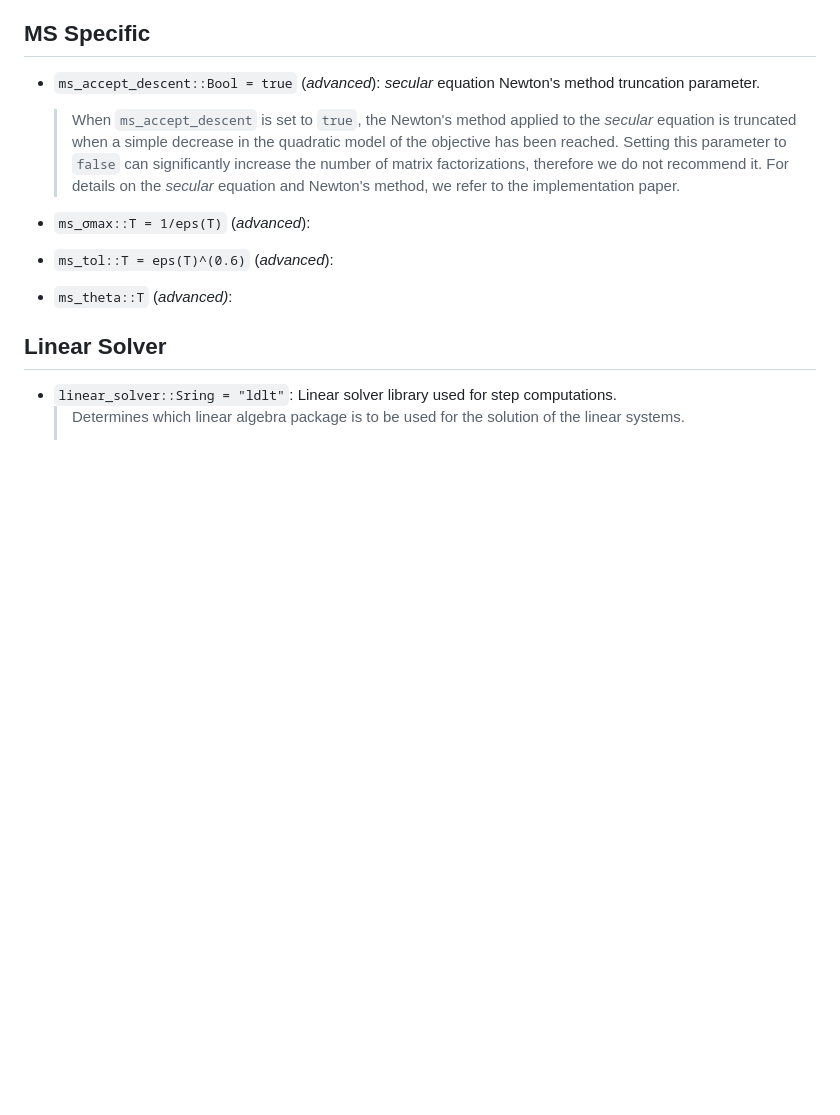
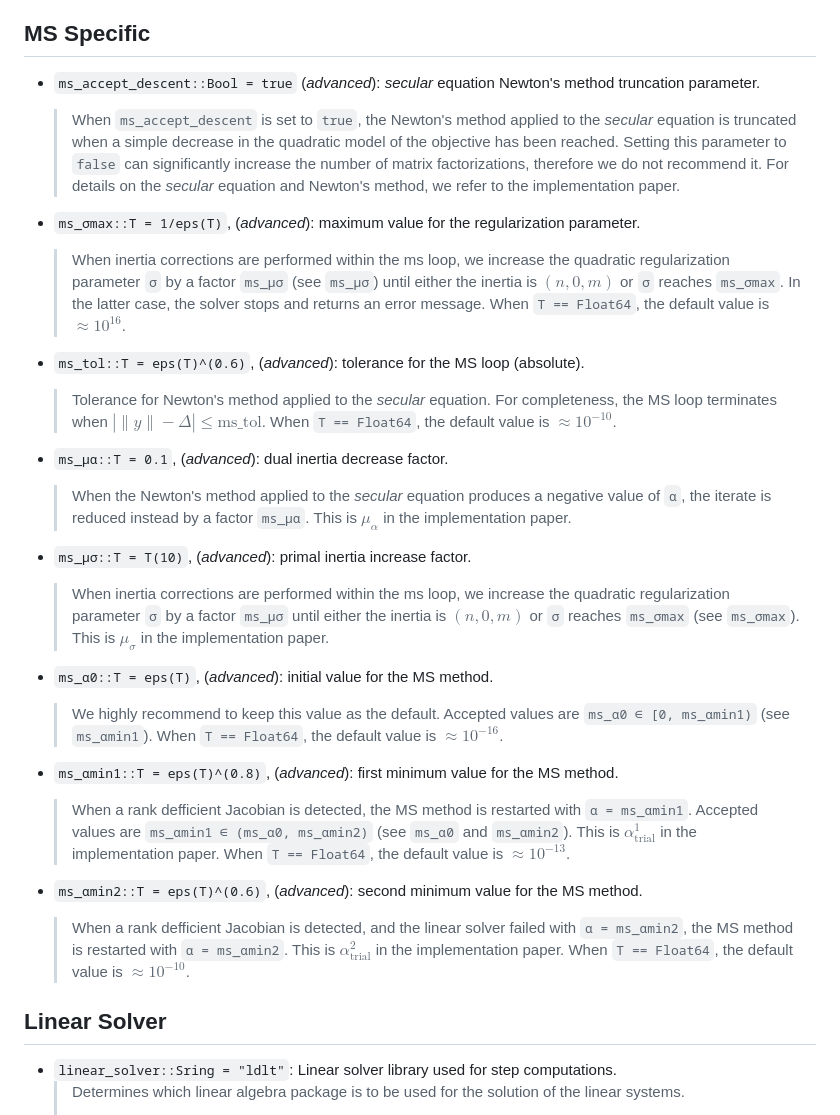
Before and after one commit to MaxenceGollier/ExactPenalty.jl, a Markdown page: docs/src/options.md, the part around the change. Rendered like a GitHub page; blank space fills up the shorter version.

Commit message:
Finish options

```diff
--- a/docs/src/options.md
+++ b/docs/src/options.md
@@ -194,11 +194,26 @@ We refer to the [outputs](outputs.md) section for an explanation of the logger o
  * `ms_accept_descent::Bool = true` (*advanced*): *secular* equation Newton's method truncation parameter.
      > When `ms_accept_descent` is set to `true`, the Newton's method applied to the *secular* equation is truncated when a simple decrease in the quadratic model of the objective has been reached. Setting this parameter to `false` can significantly increase the number of matrix factorizations, therefore we do not recommend it. For details on the *secular* equation and Newton's method, we refer to the implementation paper.
 
- * `ms_σmax::T = 1/eps(T)` (*advanced*):
+ * `ms_σmax::T = 1/eps(T)`, (*advanced*): maximum value for the regularization parameter.
+     > When inertia corrections are performed within the ms loop, we increase the quadratic regularization parameter `σ` by a factor `ms_μσ` (see `ms_μσ`) until either the inertia is $(n, 0, m)$ or `σ` reaches `ms_σmax`. In the latter case, the solver stops and returns an error message. When `T == Float64`, the default value is $\approx 10^{16}$.
 
- * `ms_tol::T = eps(T)^(0.6)` (*advanced*):
+ * `ms_tol::T = eps(T)^(0.6)`, (*advanced*): tolerance for the MS loop (absolute).
+     > Tolerance for Newton's method applied to the *secular* equation. For completeness, the MS loop terminates when $| \|y\| - Δ | \leq \text{ms\_tol}$. When `T == Float64`, the default value is $\approx 10^{-10}$.
 
- * `ms_theta::T` (*advanced)*:
+ * `ms_μα::T = 0.1`, (*advanced*): dual inertia decrease factor.
+     > When the Newton's method applied to the *secular* equation produces a negative value of `α`, the iterate is reduced instead by a factor `ms_μα`. This is $\mu_{\alpha}$ in the implementation paper.
+
+ * `ms_μσ::T = T(10)`, (*advanced*): primal inertia increase factor.
+     > When inertia corrections are performed within the ms loop, we increase the quadratic regularization parameter `σ` by a factor `ms_μσ` until either the inertia is $(n, 0, m)$ or `σ` reaches `ms_σmax` (see `ms_σmax`). This is $\mu_{\sigma}$ in the implementation paper.
+
+ * `ms_α0::T = eps(T)`, (*advanced*): initial value for the MS method.
+      > We highly recommend to keep this value as the default. Accepted values are `ms_α0 ∈ [0, ms_αmin1)` (see `ms_αmin1`). When `T == Float64`, the default value is $\approx 10^{-16}$.
+
+ * `ms_αmin1::T = eps(T)^(0.8)`, (*advanced*): first minimum value for the MS method.
+      > When a rank defficient Jacobian is detected, the MS method is restarted with `α = ms_αmin1`. Accepted values are `ms_αmin1 ∈ (ms_α0, ms_αmin2)` (see `ms_α0` and `ms_αmin2`). This is $\alpha_{\text{trial}}^1$ in the implementation paper. When `T == Float64`, the default value is $\approx 10^{-13}$.
+
+ * `ms_αmin2::T = eps(T)^(0.6)`, (*advanced*): second minimum value for the MS method.
+      > When a rank defficient Jacobian is detected, and the linear solver failed with `α = ms_αmin2`, the MS method is restarted with `α = ms_αmin2`. This is $\alpha_{\text{trial}}^2$ in the implementation paper. When `T == Float64`, the default value is $\approx 10^{-10}$.
 
 ## Linear Solver
 
```
Also changed, not shown: 1 other file.
